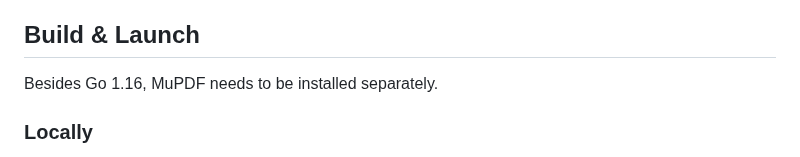
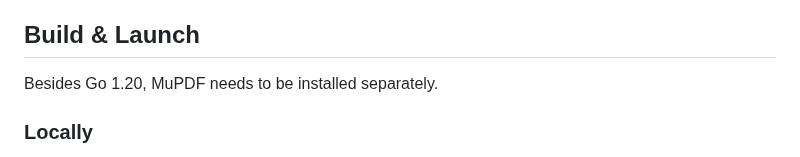
Before and after one commit to rntrp/go-fitz-formpost, a Markdown page: README.md, the part around one of its changes. GitHub-like rendering.

Commit message:
chore: Update README.md

```diff
--- a/README.md
+++ b/README.md
@@ -2,7 +7,7 @@
 A microservice based on [`go-fitz`](https://github.com/gen2brain/go-fitz), a Go wrapper for the [MuPDF](https://mupdf.com/) Fitz library. Accepts PDF and EPUB documents via `multipart/form-data` POST requests, delivers images in response.
 
 ## Build & Launch
-Besides Go 1.16, MuPDF needs to be installed separately.
+Besides Go 1.20, MuPDF needs to be installed separately.
 
 ### Locally
 Follow [build instructions](https://github.com/gen2brain/go-fitz) for `go-fitz` with MuPDF. When linking against shared libraries, one may want to set the `CGO_LDFLAGS` environment variable.
```
Also changed, not shown: other parts of README.md (+5 -0 lines).
